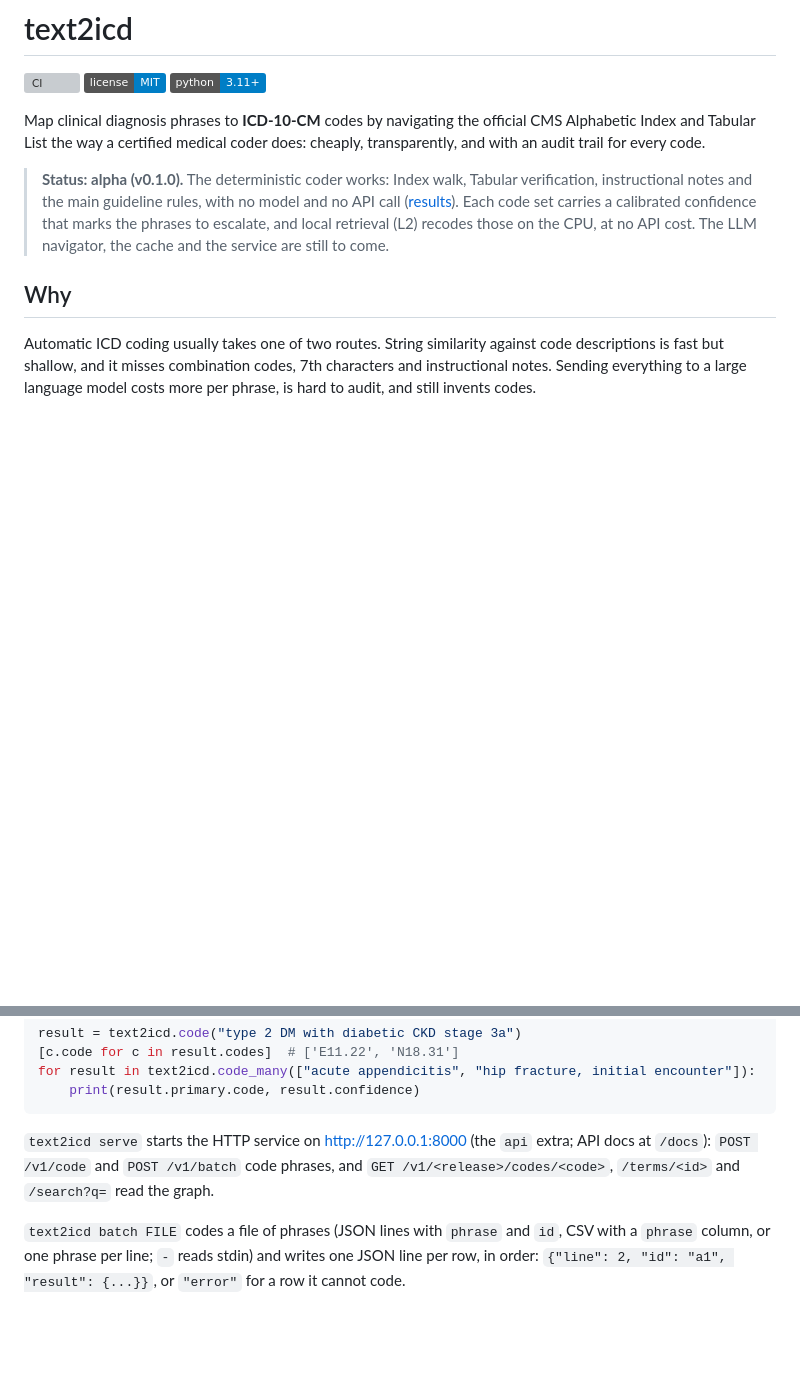
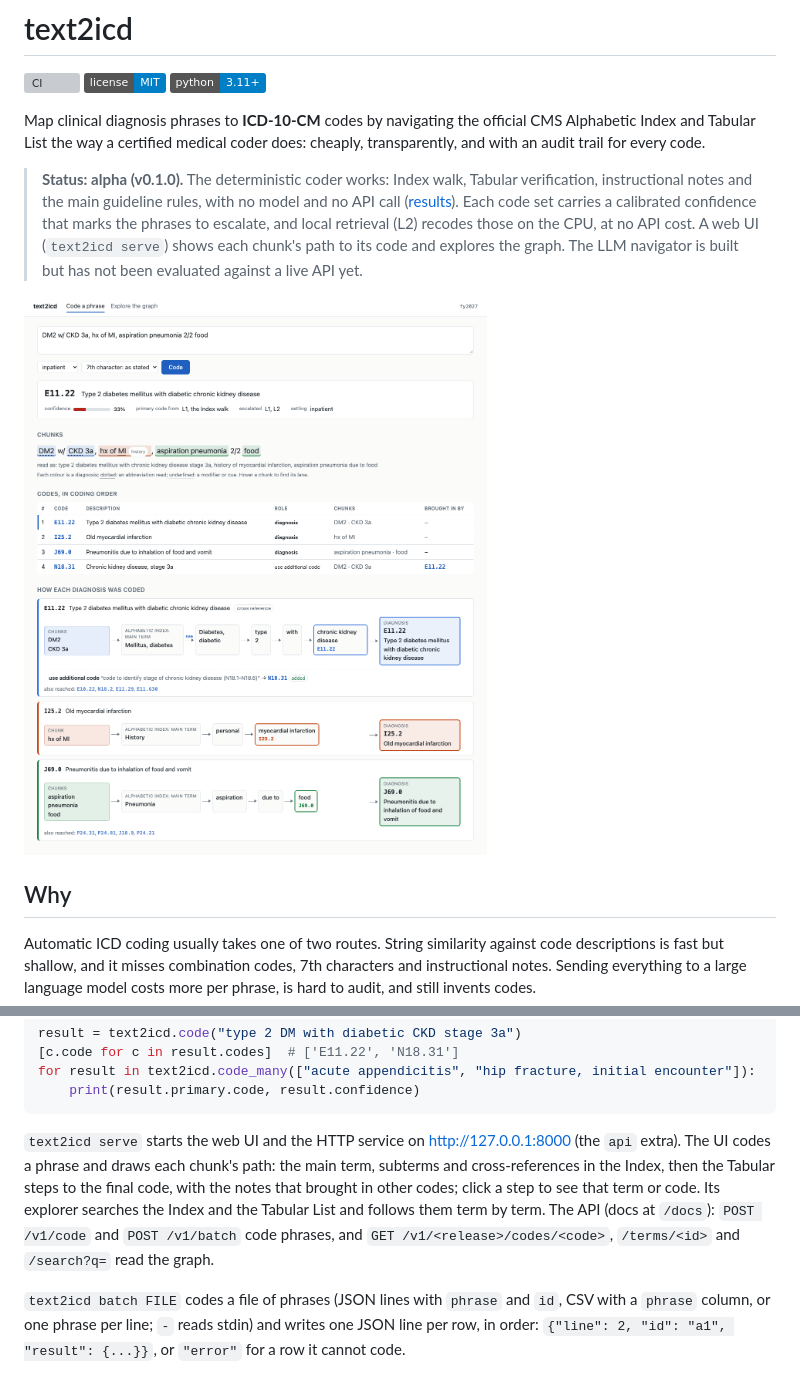
Before and after one commit to a2psilva/text2icd, a Markdown page: README.md, 2 parts joined by grey strips. GitHub-like rendering; pictures changed too: docs/images/path-view.png (added); badges without logos; blank space fills up the shorter version; grey boxes are pictures that could not be loaded.

````diff
--- a/README.md
+++ b/README.md
@@ -11,8 +11,12 @@ trail for every code.
 > **Status: alpha (v0.1.0).** The deterministic coder works: Index walk, Tabular verification,
 > instructional notes and the main guideline rules, with no model and no API call
 > ([results](docs/results.md)). Each code set carries a calibrated confidence that marks the
-> phrases to escalate, and local retrieval (L2) recodes those on the CPU, at no API cost. The LLM
-> navigator, the cache and the service are still to come.
+> phrases to escalate, and local retrieval (L2) recodes those on the CPU, at no API cost. A web UI
+> (`text2icd serve`) shows each chunk's path to its code and explores the graph. The LLM
+> navigator is built but has not been evaluated against a live API yet.
+
+![The path view of "DM2 w/ CKD 3a, hx of MI, aspiration pneumonia 2/2 food": each chunk of the
+phrase, then one lane per diagnosis through the Alphabetic Index to its code](docs/images/path-view.png)
 
 ## Why
 
@@ -118,9 +122,13 @@ for result in text2icd.code_many(["acute appendicitis", "hip fracture, initial e
     print(result.primary.code, result.confidence)
 ```
 
-`text2icd serve` starts the HTTP service on http://127.0.0.1:8000 (the `api` extra; API docs at
-`/docs`): `POST /v1/code` and `POST /v1/batch` code phrases, and `GET /v1/<release>/codes/<code>`,
-`/terms/<id>` and `/search?q=` read the graph.
+`text2icd serve` starts the web UI and the HTTP service on http://127.0.0.1:8000 (the `api`
+extra). The UI codes a phrase and draws each chunk's path: the main term, subterms and
+cross-references in the Index, then the Tabular steps to the final code, with the notes that
+brought in other codes; click a step to see that term or code. Its explorer searches the Index
+and the Tabular List and follows them term by term. The API (docs at `/docs`): `POST /v1/code`
+and `POST /v1/batch` code phrases, and `GET /v1/<release>/codes/<code>`, `/terms/<id>` and
+`/search?q=` read the graph.
 
 `text2icd batch FILE` codes a file of phrases (JSON lines with `phrase` and `id`, CSV with a
 `phrase` column, or one phrase per line; `-` reads stdin) and writes one JSON line per row, in
````
Also changed, not shown: CHANGELOG.md (+19 -0 lines), docs/architecture.md (+17 -0 lines), 12 other files.
